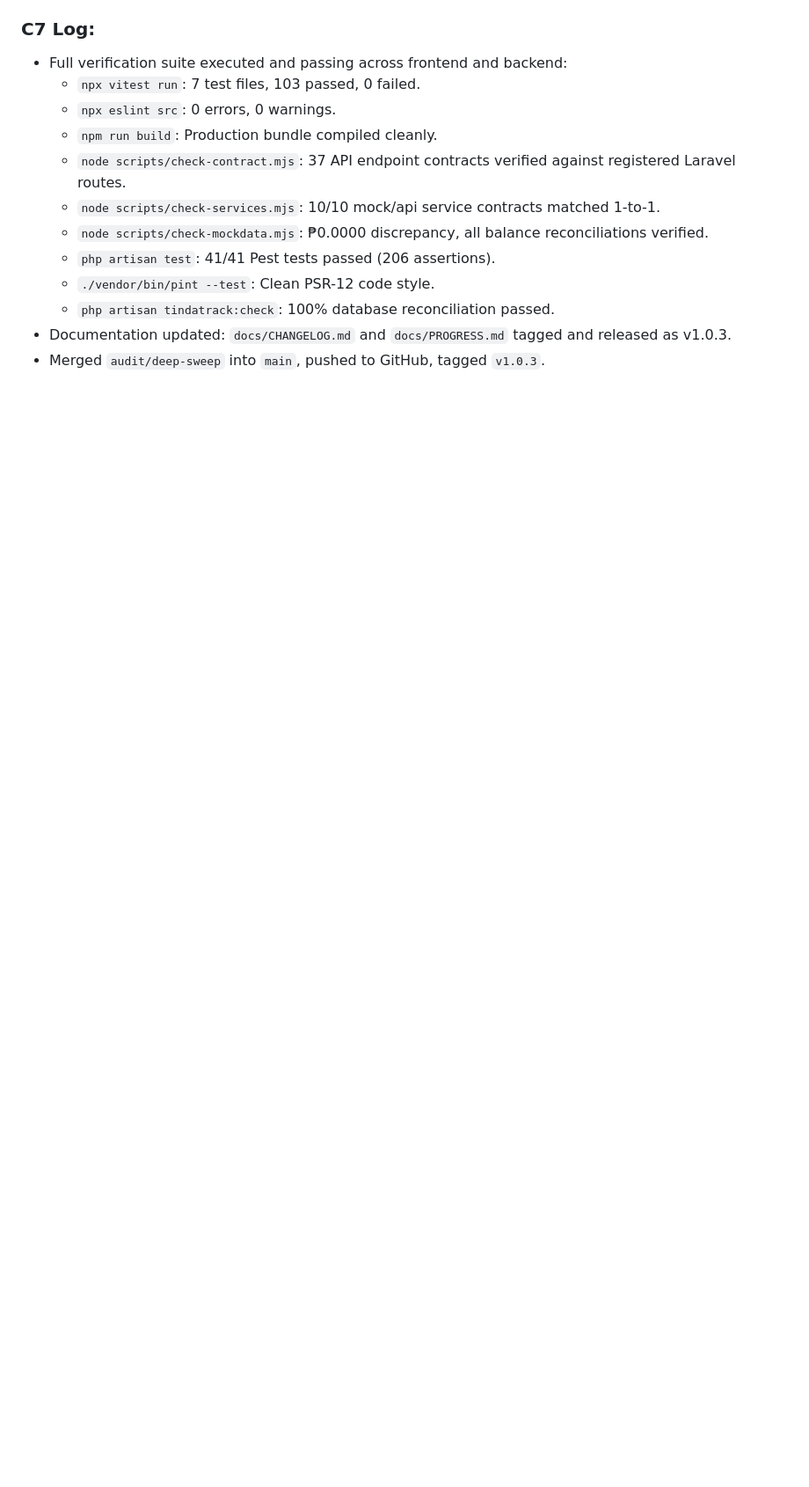
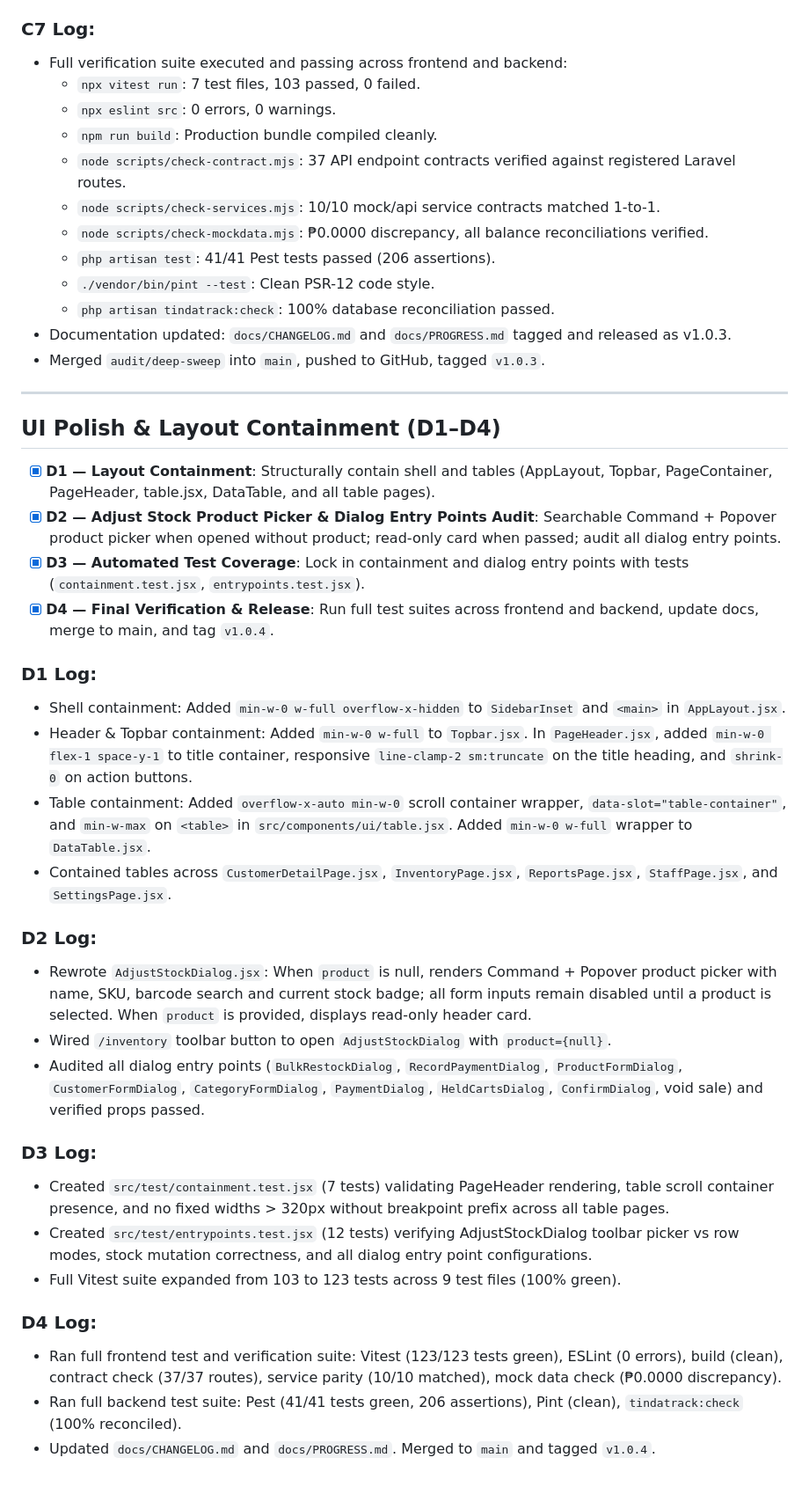
Before and after one commit to mjmmorales-oss/TindaTrack, a Markdown page: docs/PROGRESS.md, the part around the change. Shown at 88% size. Drawn GitHub-style; blank space fills up the shorter version.

Commit message:
docs: document v1.0.4 containment and entry points polish

```diff
--- a/docs/PROGRESS.md
+++ b/docs/PROGRESS.md
@@ -205,3 +205,31 @@ Tracking implementation of Phase 3 tasks (T0–T11).
   - `php artisan tindatrack:check`: 100% database reconciliation passed.
 - Documentation updated: `docs/CHANGELOG.md` and `docs/PROGRESS.md` tagged and released as v1.0.3.
 - Merged `audit/deep-sweep` into `main`, pushed to GitHub, tagged `v1.0.3`.
+
+---
+## UI Polish & Layout Containment (D1–D4)
+- [x] **D1 — Layout Containment**: Structurally contain shell and tables (AppLayout, Topbar, PageContainer, PageHeader, table.jsx, DataTable, and all table pages).
+- [x] **D2 — Adjust Stock Product Picker & Dialog Entry Points Audit**: Searchable Command + Popover product picker when opened without product; read-only card when passed; audit all dialog entry points.
+- [x] **D3 — Automated Test Coverage**: Lock in containment and dialog entry points with tests (`containment.test.jsx`, `entrypoints.test.jsx`).
+- [x] **D4 — Final Verification & Release**: Run full test suites across frontend and backend, update docs, merge to main, and tag `v1.0.4`.
+
+### D1 Log:
+- Shell containment: Added `min-w-0 w-full overflow-x-hidden` to `SidebarInset` and `<main>` in `AppLayout.jsx`.
+- Header & Topbar containment: Added `min-w-0 w-full` to `Topbar.jsx`. In `PageHeader.jsx`, added `min-w-0 flex-1 space-y-1` to title container, responsive `line-clamp-2 sm:truncate` on the title heading, and `shrink-0` on action buttons.
+- Table containment: Added `overflow-x-auto min-w-0` scroll container wrapper, `data-slot="table-container"`, and `min-w-max` on `<table>` in `src/components/ui/table.jsx`. Added `min-w-0 w-full` wrapper to `DataTable.jsx`.
+- Contained tables across `CustomerDetailPage.jsx`, `InventoryPage.jsx`, `ReportsPage.jsx`, `StaffPage.jsx`, and `SettingsPage.jsx`.
+
+### D2 Log:
+- Rewrote `AdjustStockDialog.jsx`: When `product` is null, renders Command + Popover product picker with name, SKU, barcode search and current stock badge; all form inputs remain disabled until a product is selected. When `product` is provided, displays read-only header card.
+- Wired `/inventory` toolbar button to open `AdjustStockDialog` with `product={null}`.
+- Audited all dialog entry points (`BulkRestockDialog`, `RecordPaymentDialog`, `ProductFormDialog`, `CustomerFormDialog`, `CategoryFormDialog`, `PaymentDialog`, `HeldCartsDialog`, `ConfirmDialog`, void sale) and verified props passed.
+
+### D3 Log:
+- Created `src/test/containment.test.jsx` (7 tests) validating PageHeader rendering, table scroll container presence, and no fixed widths > 320px without breakpoint prefix across all table pages.
+- Created `src/test/entrypoints.test.jsx` (12 tests) verifying AdjustStockDialog toolbar picker vs row modes, stock mutation correctness, and all dialog entry point configurations.
+- Full Vitest suite expanded from 103 to 123 tests across 9 test files (100% green).
+
+### D4 Log:
+- Ran full frontend test and verification suite: Vitest (123/123 tests green), ESLint (0 errors), build (clean), contract check (37/37 routes), service parity (10/10 matched), mock data check (₱0.0000 discrepancy).
+- Ran full backend test suite: Pest (41/41 tests green, 206 assertions), Pint (clean), `tindatrack:check` (100% reconciled).
+- Updated `docs/CHANGELOG.md` and `docs/PROGRESS.md`. Merged to `main` and tagged `v1.0.4`.
```
Also changed, not shown: docs/CHANGELOG.md (+17 -0 lines).
